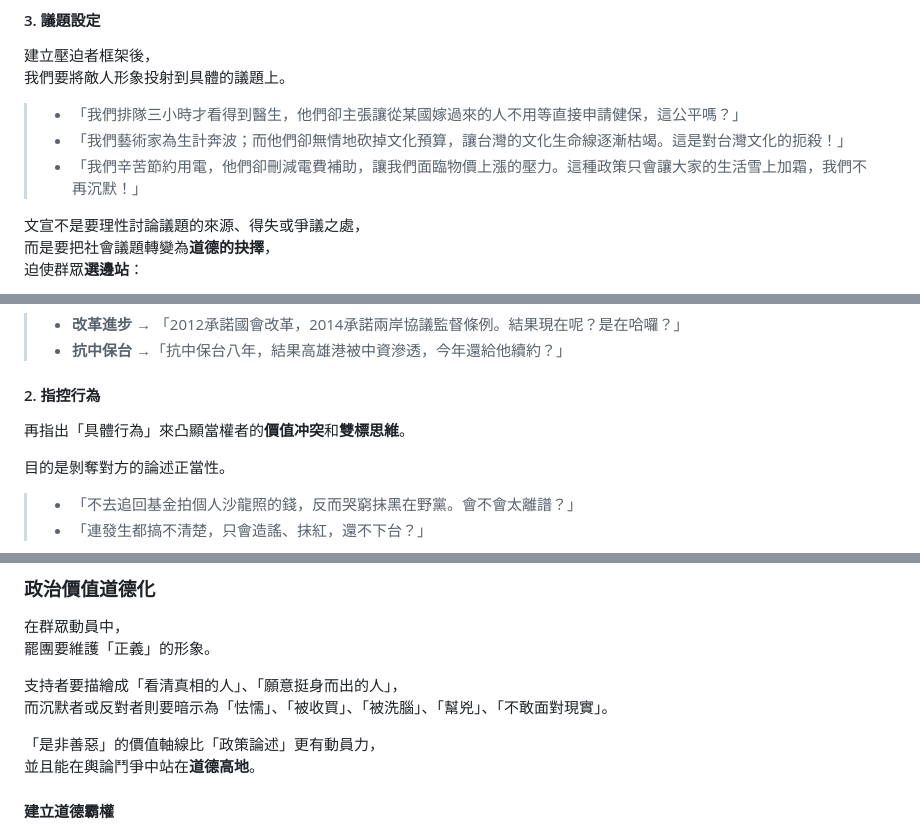
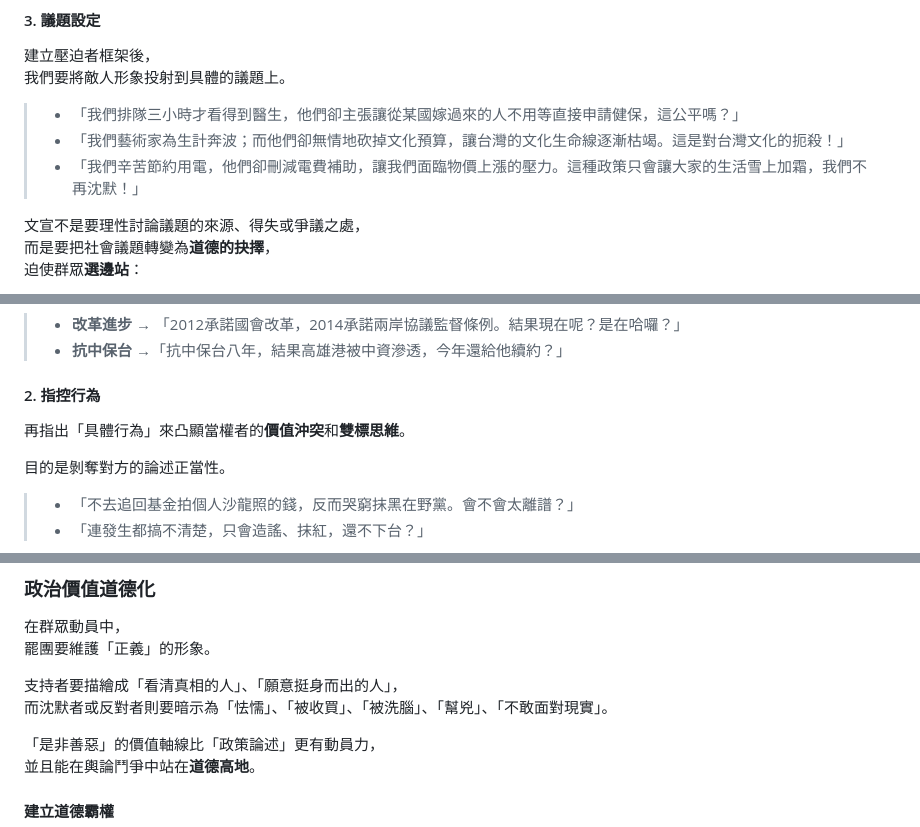
Before and after one commit to py4chen/recall-propaganda-generator, a Markdown page: README.md, 3 parts joined by grey strips. Rendered like a GitHub page.

Commit message:
format readme

```diff
--- a/README.md
+++ b/README.md
@@ -195,7 +195,7 @@
 
 > - 「我們排隊三小時才看得到醫生，他們卻主張讓從某國嫁過來的人不用等直接申請健保，這公平嗎？」
 > - 「我們藝術家為生計奔波；而他們卻無情地砍掉文化預算，讓台灣的文化生命線逐漸枯竭。這是對台灣文化的扼殺！」
-> - 「我們辛苦節約用電，他們卻刪減電費補助，讓我們面臨物價上漲的壓力。這種政策只會讓大家的生活雪上加霜，我們不再沉默！」
+> - 「我們辛苦節約用電，他們卻刪減電費補助，讓我們面臨物價上漲的壓力。這種政策只會讓大家的生活雪上加霜，我們不再沈默！」
 
 文宣不是要理性討論議題的來源、得失或爭議之處，<br>
 而是要把社會議題轉變為**道德的抉擇**，<br>
@@ -275,7 +275,7 @@
 
 #### 2. 指控行為
 
-再指出「具體行為」來凸顯當權者的**價值冲突**和**雙標思維**。
+再指出「具體行為」來凸顯當權者的**價值沖突**和**雙標思維**。
 
 目的是剝奪對方的論述正當性。
 
@@ -410,7 +410,7 @@
 罷團要維護「正義」的形象。<br>
 
 支持者要描繪成「看清真相的人」、「願意挺身而出的人」，<br>
-而沉默者或反對者則要暗示為「怯懦」、「被收買」、「被洗腦」、「幫兇」、「不敢面對現實」。
+而沈默者或反對者則要暗示為「怯懦」、「被收買」、「被洗腦」、「幫兇」、「不敢面對現實」。
 
 「是非善惡」的價值軸線比「政策論述」更有動員力，<br>
 並且能在輿論鬥爭中站在**道德高地**。
```
